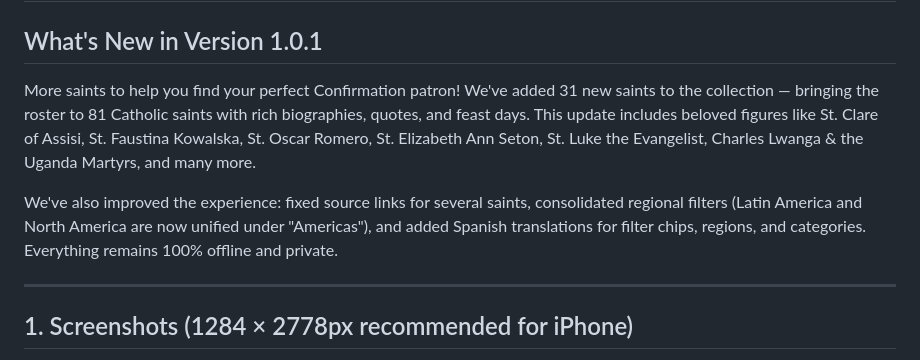
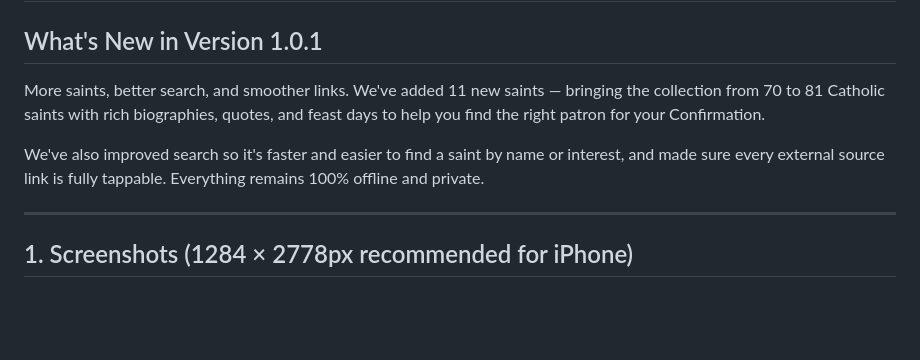
Before and after one commit to yortch/confirmation-saints, a Markdown page: docs/appstore/submission-info.md, the part around the change. GitHub-like rendering; blank space fills up the shorter version.

Commit message:
docs: correct v1.0.1 release notes (11 new saints, search, tappable links)
Previous release notes overstated the scope — the regional filter consolidation
and Spanish chip translations already shipped in 1.0.0. The actual 1.0.1
deltas are: 11 new saints (70 → 81), improved search, and fully tappable
external source links.

Co-authored-by: Copilot <223556219+Copilot@users.noreply.github.com>

```diff
--- a/docs/appstore/submission-info.md
+++ b/docs/appstore/submission-info.md
@@ -2,9 +2,9 @@
 
 ## What's New in Version 1.0.1
 
-More saints to help you find your perfect Confirmation patron! We've added 31 new saints to the collection — bringing the roster to 81 Catholic saints with rich biographies, quotes, and feast days. This update includes beloved figures like St. Clare of Assisi, St. Faustina Kowalska, St. Oscar Romero, St. Elizabeth Ann Seton, St. Luke the Evangelist, Charles Lwanga & the Uganda Martyrs, and many more.
+More saints, better search, and smoother links. We've added 11 new saints — bringing the collection from 70 to 81 Catholic saints with rich biographies, quotes, and feast days to help you find the right patron for your Confirmation.
 
-We've also improved the experience: fixed source links for several saints, consolidated regional filters (Latin America and North America are now unified under "Americas"), and added Spanish translations for filter chips, regions, and categories. Everything remains 100% offline and private.
+We've also improved search so it's faster and easier to find a saint by name or interest, and made sure every external source link is fully tappable. Everything remains 100% offline and private.
 
 ---
 
```
